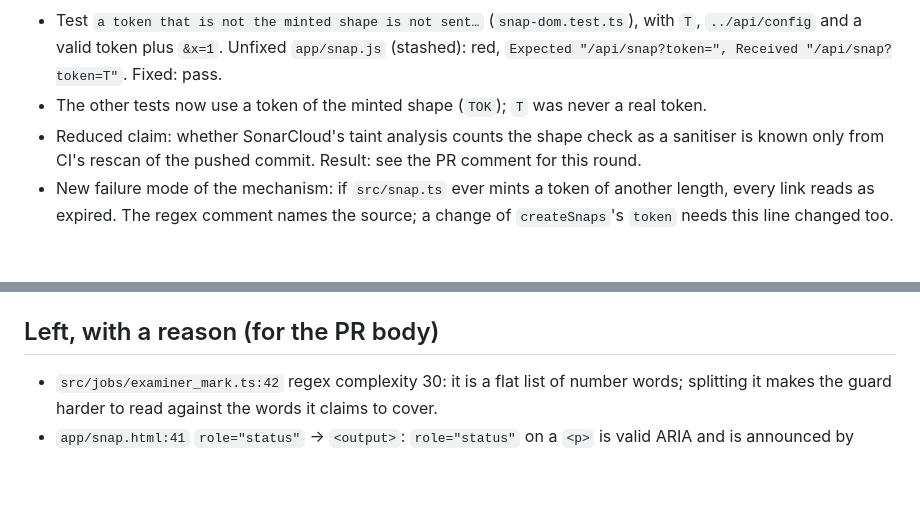
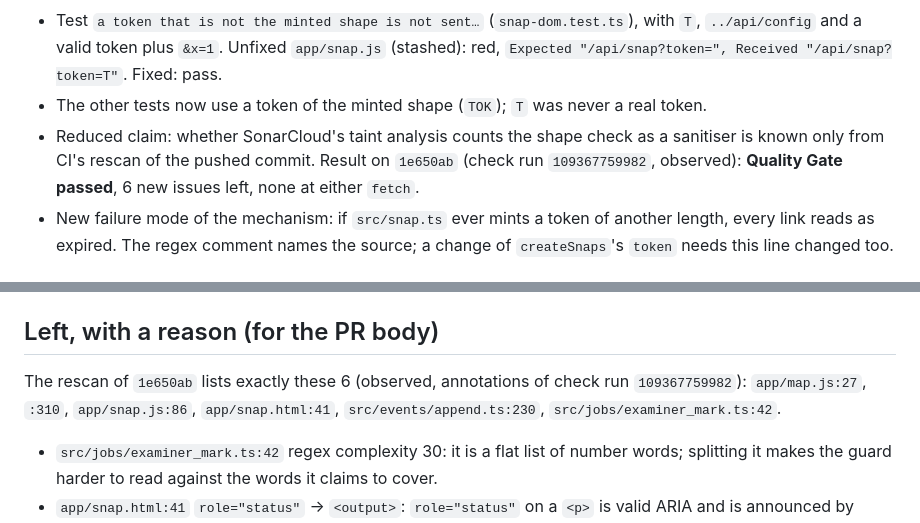
Before and after one commit to linardsb/study-tutor, a Markdown page: .claude/reports/pr-44-review-fixes-2.md, 2 parts joined by grey strips. GitHub-like rendering; blank space fills up the shorter version.

Commit message:
docs: PR #44 round 2 report: SonarCloud gate passed on 1e650ab
Co-Authored-By: Claude Opus 5.5 (1M context) <noreply@anthropic.com>

```diff
--- a/.claude/reports/pr-44-review-fixes-2.md
+++ b/.claude/reports/pr-44-review-fixes-2.md
@@ -30,7 +30,7 @@ empty token otherwise, which the server answers with 403 and the expired sentenc
   "/api/snap?token=T"`. Fixed: pass.
 - The other tests now use a token of the minted shape (`TOK`); `T` was never a real token.
 - Reduced claim: whether SonarCloud's taint analysis counts the shape check as a sanitiser is known only from
-  CI's rescan of the pushed commit. Result: see the PR comment for this round.
+  CI's rescan of the pushed commit. Result on `1e650ab` (check run `109367759982`, observed): **Quality Gate passed**, 6 new issues left, none at either `fetch`.
 - New failure mode of the mechanism: if `src/snap.ts` ever mints a token of another length, every link reads as
   expired. The regex comment names the source; a change of `createSnaps`'s `token` needs this line changed too.
 
@@ -53,6 +53,8 @@ empty token otherwise, which the server answers with 403 and the expired sentenc
 - `app/snap.js:94` nested template: the note is built first.
 
 ## Left, with a reason (for the PR body)
+
+The rescan of `1e650ab` lists exactly these 6 (observed, annotations of check run `109367759982`): `app/map.js:27`, `:310`, `app/snap.js:86`, `app/snap.html:41`, `src/events/append.ts:230`, `src/jobs/examiner_mark.ts:42`.
 
 - `src/jobs/examiner_mark.ts:42` regex complexity 30: it is a flat list of number words; splitting it makes the
   guard harder to read against the words it claims to cover.
```
